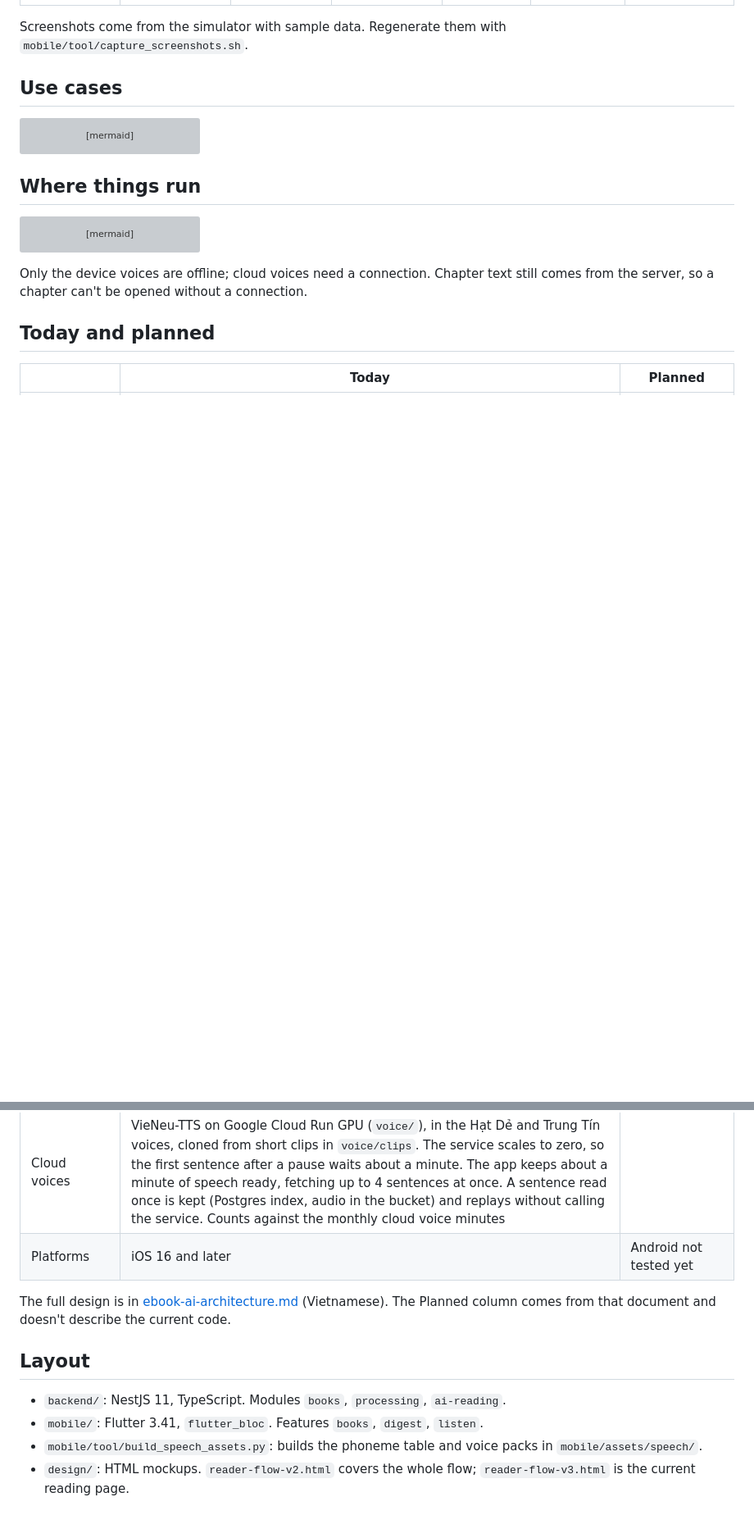
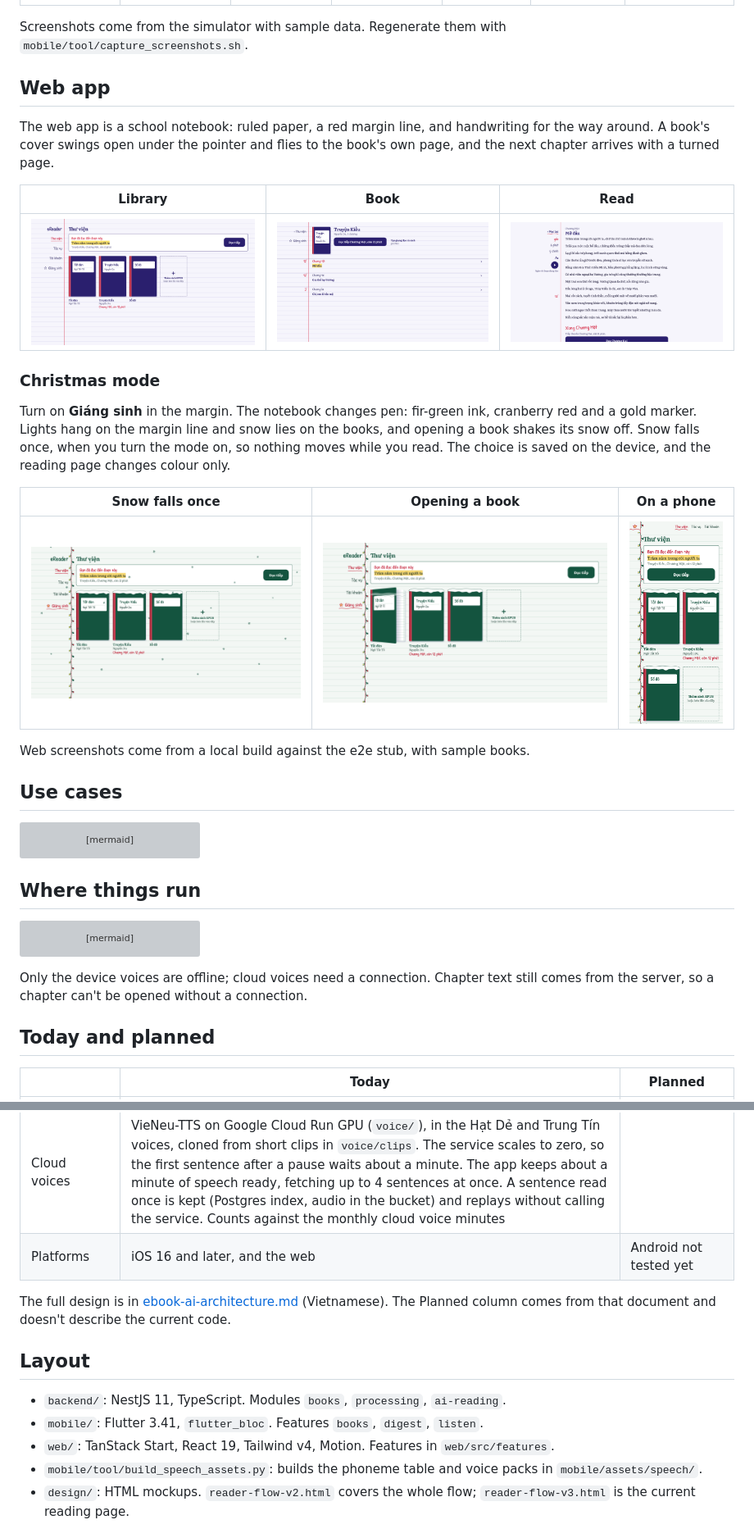
Before and after one commit to tinwritescode/ereader-ai, a Markdown page: README.md, 2 parts joined by grey strips. Shown at 82% size. Drawn GitHub-style; pictures changed too: docs/screenshots/web-book.png (added), docs/screenshots/web-library.png (added), docs/screenshots/web-noel-open.png (added); blank space fills up the shorter version; grey boxes are pictures that could not be loaded.

```diff
--- a/README.md
+++ b/README.md
@@ -9,6 +9,24 @@ An iPhone reading app. Import an EPUB, choose how much time you have, and AI sho
 | ![Library](docs/screenshots/library.png) | ![Chapter list](docs/screenshots/book.png) | ![Choose length](docs/screenshots/choose-length.png) | ![Continue reading](docs/screenshots/resume.png) | ![Reader](docs/screenshots/reader.png) | ![Player](docs/screenshots/player.png) | ![Still listening](docs/screenshots/still-listening.png) |
 
 Screenshots come from the simulator with sample data. Regenerate them with `mobile/tool/capture_screenshots.sh`.
+
+## Web app
+
+The web app is a school notebook: ruled paper, a red margin line, and handwriting for the way around. A book's cover swings open under the pointer and flies to the book's own page, and the next chapter arrives with a turned page.
+
+| Library | Book | Read |
+|---|---|---|
+| ![Library](docs/screenshots/web-library.png) | ![Book](docs/screenshots/web-book.png) | ![Read](docs/screenshots/web-reader.png) |
+
+### Christmas mode
+
+Turn on **Giáng sinh** in the margin. The notebook changes pen: fir-green ink, cranberry red and a gold marker. Lights hang on the margin line and snow lies on the books, and opening a book shakes its snow off. Snow falls once, when you turn the mode on, so nothing moves while you read. The choice is saved on the device, and the reading page changes colour only.
+
+| Snow falls once | Opening a book | On a phone |
+|---|---|---|
+| ![Snow falls once](docs/screenshots/web-noel-snowfall.png) | ![Opening a book](docs/screenshots/web-noel-open.png) | ![On a phone](docs/screenshots/web-noel-phone.png) |
+
+Web screenshots come from a local build against the e2e stub, with sample books.
 
 ## Use cases
 
@@ -122,7 +140,7 @@ Only the device voices are offline; cloud voices need a connection. Chapter text
 | Text size, spacing, paper | Saved on the device | |
 | Voice and speed | Reset each time a chapter opens | Remember the choice |
 | Cloud voices | VieNeu-TTS on Google Cloud Run GPU (`voice/`), in the Hạt Dẻ and Trung Tín voices, cloned from short clips in `voice/clips`. The service scales to zero, so the first sentence after a pause waits about a minute. The app keeps about a minute of speech ready, fetching up to 4 sentences at once. A sentence read once is kept (Postgres index, audio in the bucket) and replays without calling the service. Counts against the monthly cloud voice minutes | |
-| Platforms | iOS 16 and later | Android not tested yet |
+| Platforms | iOS 16 and later, and the web | Android not tested yet |
 
 The full design is in [ebook-ai-architecture.md](ebook-ai-architecture.md) (Vietnamese). The Planned column comes from that document and doesn't describe the current code.
 
@@ -130,6 +148,7 @@ The full design is in [ebook-ai-architecture.md](ebook-ai-architecture.md) (Viet
 
 - `backend/`: NestJS 11, TypeScript. Modules `books`, `processing`, `ai-reading`.
 - `mobile/`: Flutter 3.41, `flutter_bloc`. Features `books`, `digest`, `listen`.
+- `web/`: TanStack Start, React 19, Tailwind v4, Motion. Features in `web/src/features`.
 - `mobile/tool/build_speech_assets.py`: builds the phoneme table and voice packs in `mobile/assets/speech/`.
 - `design/`: HTML mockups. `reader-flow-v2.html` covers the whole flow; `reader-flow-v3.html` is the current reading page.
 
```
Also changed, not shown: other parts of README.md (+15 -1 lines), README.vi.md (+35 -2 lines).
